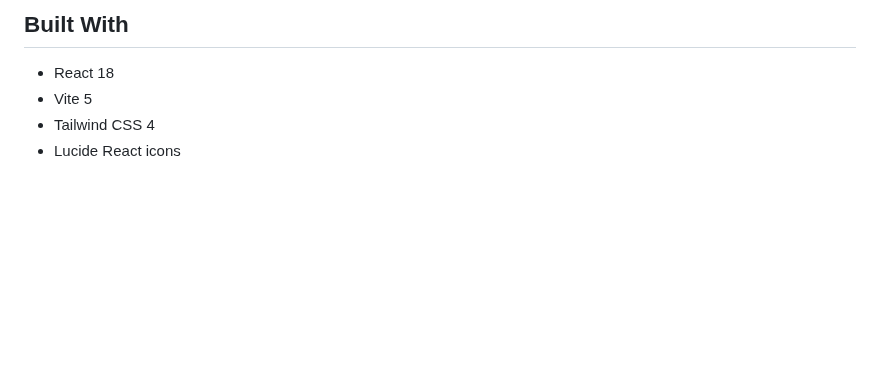
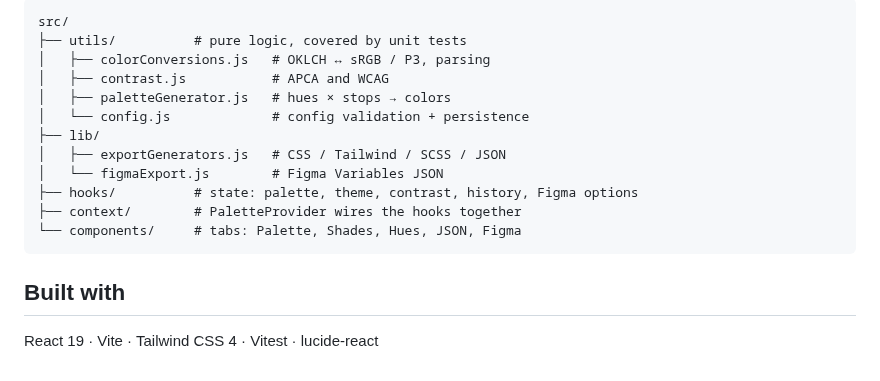
Before and after one commit to skipstery/palette-machine, a Markdown page: README.md, the part around one of its changes. GitHub-like rendering; blank space fills up the shorter version.

````diff
--- a/README.md
+++ b/README.md
@@ -26,7 +42,19 @@ Push to GitHub and import at [vercel.com/new](https://vercel.com/new). Vercel au
 
-## Built With
+```
+src/
+├── utils/          # pure logic, covered by unit tests
+│   ├── colorConversions.js   # OKLCH ↔ sRGB / P3, parsing
+│   ├── contrast.js           # APCA and WCAG
+│   ├── paletteGenerator.js   # hues × stops → colors
+│   └── config.js             # config validation + persistence
+├── lib/
+│   ├── exportGenerators.js   # CSS / Tailwind / SCSS / JSON
+│   └── figmaExport.js        # Figma Variables JSON
+├── hooks/          # state: palette, theme, contrast, history, Figma options
+├── context/        # PaletteProvider wires the hooks together
+└── components/     # tabs: Palette, Shades, Hues, JSON, Figma
+```
 
-- React 18
-- Vite 5
-- Tailwind CSS 4
-- Lucide React icons
+## Built with
+
+React 19 · Vite · Tailwind CSS 4 · Vitest · lucide-react
````
Also changed, not shown: other parts of README.md (+29 -13 lines), docs/screenshot.png (added), 1 other file.
